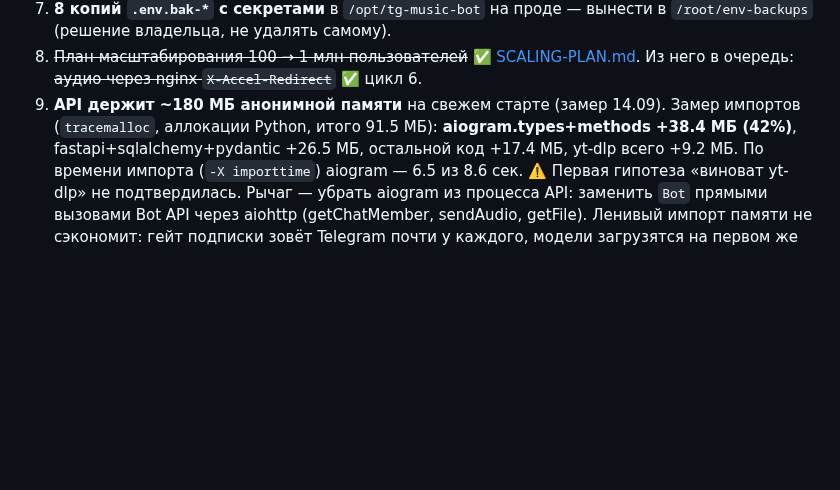
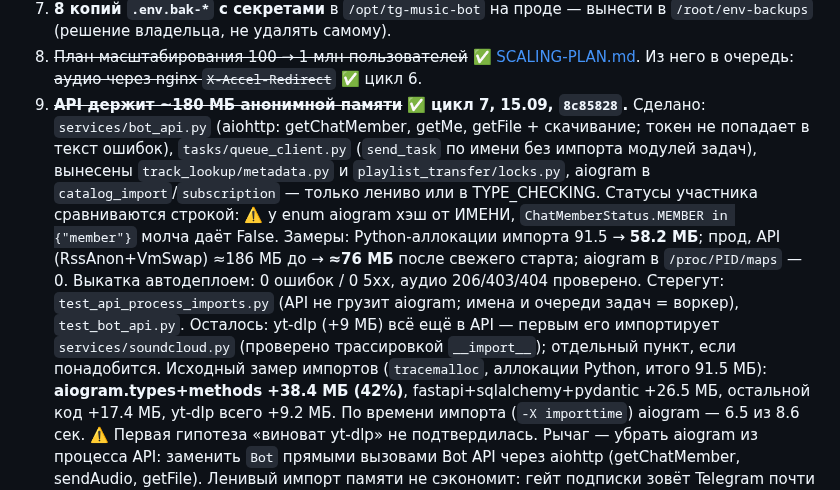
Before and after one commit to Mysterio3-8/telegram_music, a Markdown page: docs/qa/STRESS-TEST.md, the part around the change. Drawn GitHub-style; blank space fills up the shorter version.

Commit message:
docs: цикл 7 — автодеплой без SSH и API без aiogram, замеры прода
Co-Authored-By: Claude Opus 5 <noreply@anthropic.com>

```diff
--- a/docs/qa/STRESS-TEST.md
+++ b/docs/qa/STRESS-TEST.md
@@ -273,8 +273,22 @@ ssh -i "C:/Users/Илья/.ssh/id_ed25519" -o UserKnownHostsFile="C:/Users/Ил
    `/root/env-backups` (решение владельца, не удалять самому).
 8. ~~План масштабирования 100 → 1 млн пользователей~~ ✅ [SCALING-PLAN.md](SCALING-PLAN.md).
    Из него в очередь: ~~аудио через nginx `X-Accel-Redirect`~~ ✅ цикл 6.
-9. **API держит ~180 МБ анонимной памяти** на свежем старте (замер 14.09).
-   Замер импортов (`tracemalloc`, аллокации Python, итого 91.5 МБ):
+9. ~~**API держит ~180 МБ анонимной памяти**~~ ✅ **цикл 7, 15.09, `8c85828`.**
+   Сделано: `services/bot_api.py` (aiohttp: getChatMember, getMe, getFile +
+   скачивание; токен не попадает в текст ошибок), `tasks/queue_client.py`
+   (`send_task` по имени без импорта модулей задач), вынесены
+   `track_lookup/metadata.py` и `playlist_transfer/locks.py`, aiogram в
+   `catalog_import`/`subscription` — только лениво или в TYPE_CHECKING.
+   Статусы участника сравниваются строкой: ⚠️ у enum aiogram хэш от ИМЕНИ,
+   `ChatMemberStatus.MEMBER in {"member"}` молча даёт False.
+   Замеры: Python-аллокации импорта 91.5 → **58.2 МБ**; прод, API (RssAnon+VmSwap)
+   ≈186 МБ до → **≈76 МБ** после свежего старта; aiogram в `/proc/PID/maps` — 0.
+   Выкатка автодеплоем: 0 ошибок / 0 5xx, аудио 206/403/404 проверено.
+   Стерегут: `test_api_process_imports.py` (API не грузит aiogram; имена и
+   очереди задач = воркер), `test_bot_api.py`. Осталось: yt-dlp (+9 МБ) всё ещё
+   в API — первым его импортирует `services/soundcloud.py` (проверено трассировкой
+   `__import__`); отдельный пункт, если понадобится.
+   Исходный замер импортов (`tracemalloc`, аллокации Python, итого 91.5 МБ):
    **aiogram.types+methods +38.4 МБ (42%)**, fastapi+sqlalchemy+pydantic
    +26.5 МБ, остальной код +17.4 МБ, yt-dlp всего +9.2 МБ. По времени импорта
    (`-X importtime`) aiogram — 6.5 из 8.6 сек. ⚠️ Первая гипотеза «виноват
```
Also changed, not shown: docs/ai-engineer-os/PROJECT-STATUS.md (+2 -0 lines).
